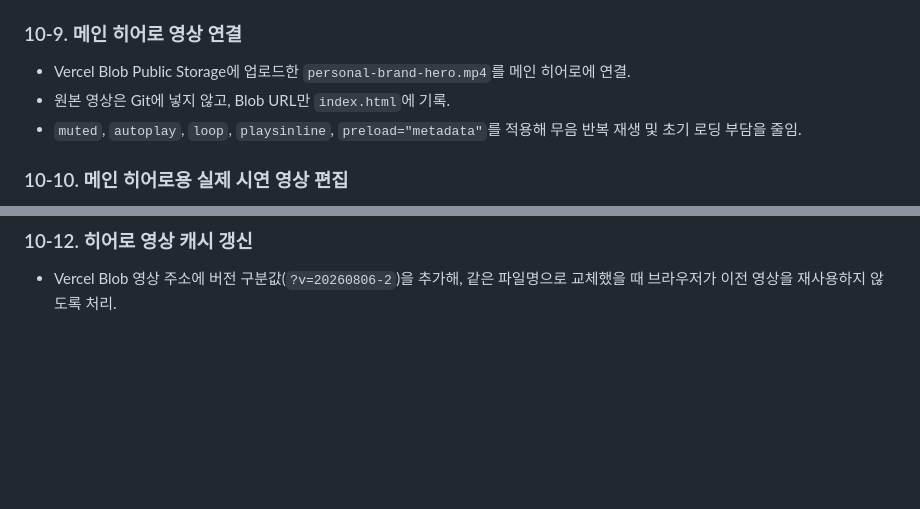
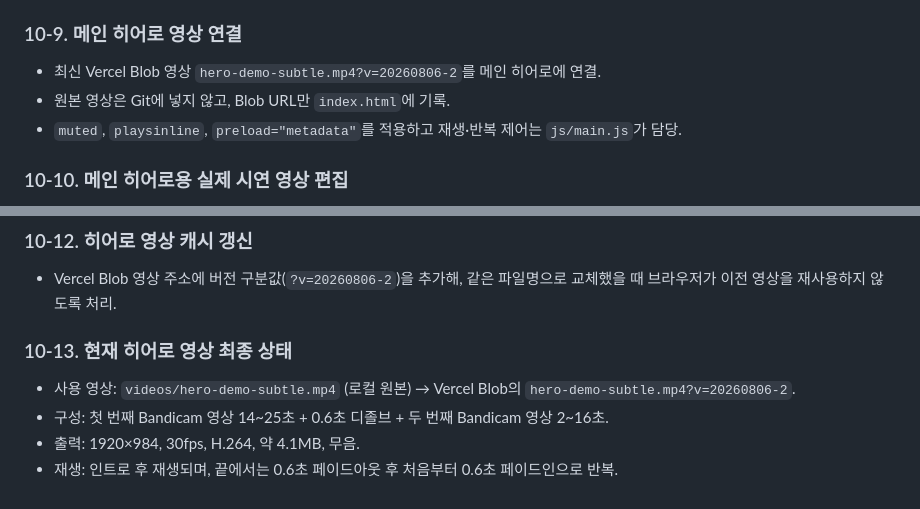
Before and after one commit to JW960102/Personal-Brand, a Markdown page: docs/포폴사이트_작업로그_2026-08-05.md, 2 parts joined by grey strips. Rendered like a GitHub page; blank space fills up the shorter version.

Commit message:
feature/md04

```diff
--- a/docs/포폴사이트_작업로그_2026-08-05.md
+++ b/docs/포폴사이트_작업로그_2026-08-05.md
@@ -415,9 +415,9 @@ GNB 의 정식 목적지인데 `.fab-stack` · `.chat-panel` · `js/chat.js` 가
 
 ### 10-9. 메인 히어로 영상 연결
 
-- Vercel Blob Public Storage에 업로드한 `personal-brand-hero.mp4`를 메인 히어로에 연결.
+- 최신 Vercel Blob 영상 `hero-demo-subtle.mp4?v=20260806-2`를 메인 히어로에 연결.
 - 원본 영상은 Git에 넣지 않고, Blob URL만 `index.html`에 기록.
-- `muted`, `autoplay`, `loop`, `playsinline`, `preload="metadata"`를 적용해 무음 반복 재생 및 초기 로딩 부담을 줄임.
+- `muted`, `playsinline`, `preload="metadata"`를 적용하고 재생·반복 제어는 `js/main.js`가 담당.
 
 ### 10-10. 메인 히어로용 실제 시연 영상 편집
 
@@ -433,3 +433,10 @@ GNB 의 정식 목적지인데 `.fab-stack` · `.chat-panel` · `js/chat.js` 가
 ### 10-12. 히어로 영상 캐시 갱신
 
 - Vercel Blob 영상 주소에 버전 구분값(`?v=20260806-2`)을 추가해, 같은 파일명으로 교체했을 때 브라우저가 이전 영상을 재사용하지 않도록 처리.
+
+### 10-13. 현재 히어로 영상 최종 상태
+
+- 사용 영상: `videos/hero-demo-subtle.mp4` (로컬 원본) → Vercel Blob의 `hero-demo-subtle.mp4?v=20260806-2`.
+- 구성: 첫 번째 Bandicam 영상 14~25초 + 0.6초 디졸브 + 두 번째 Bandicam 영상 2~16초.
+- 출력: 1920×984, 30fps, H.264, 약 4.1MB, 무음.
+- 재생: 인트로 후 재생되며, 끝에서는 0.6초 페이드아웃 후 처음부터 0.6초 페이드인으로 반복.
```
